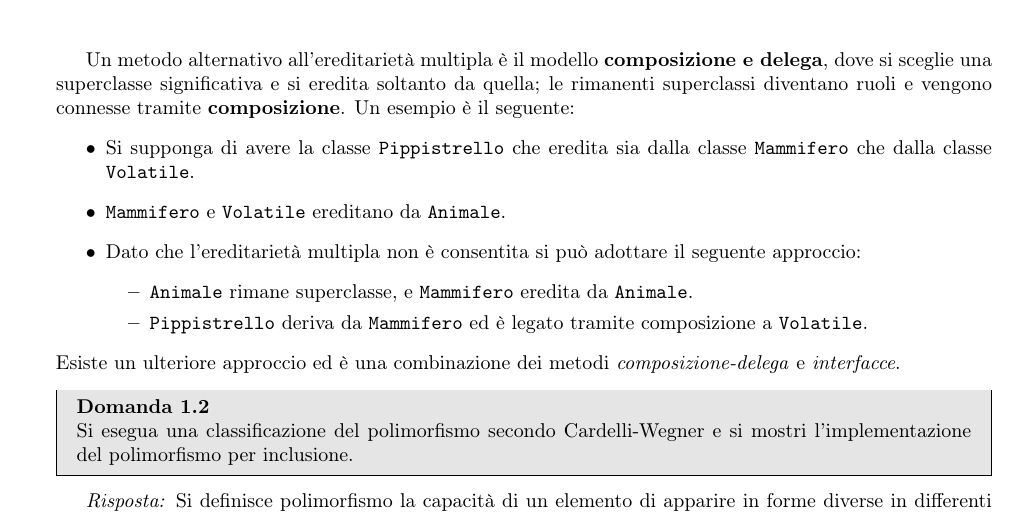
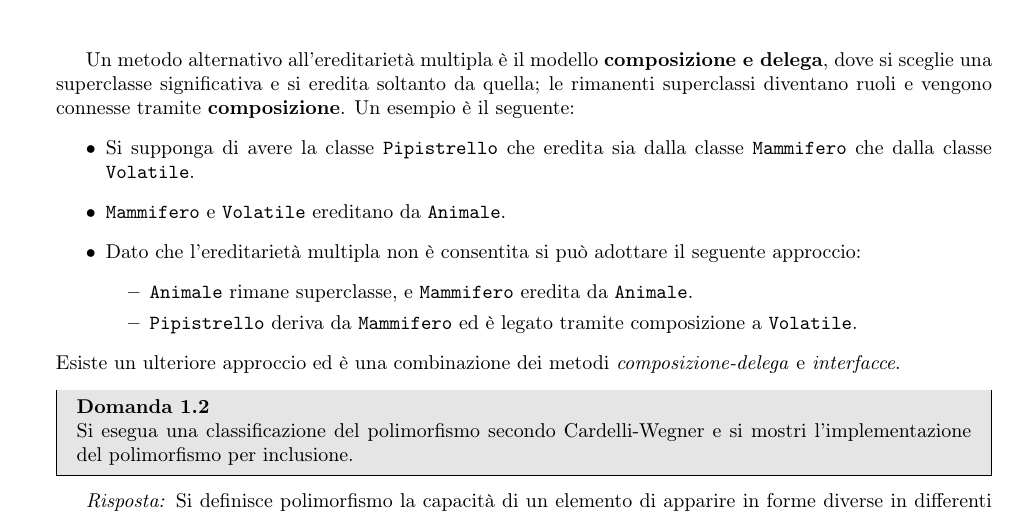
Before and after one commit to TryKatChup/IngegneriaSoftware_QA, a LaTeX paper (ingegneriaSoftwareQA.tex, which reads modulo1.tex): part of page 4 of 30, cut so that both start at the same text. Compiled offline with pdfLaTeX.

Commit message:
Fixed typo

```diff
--- a/modulo1.tex
+++ b/modulo1.tex
@@ -55,12 +55,12 @@ class Seaplane implements flyable, swimmable {
 Un metodo alternativo all'ereditarietà multipla è il modello \textbf{composizione e delega}, dove si sceglie una superclasse significativa e si eredita soltanto da quella; le rimanenti superclassi diventano ruoli e vengono connesse tramite \textbf{composizione}.
 Un esempio è il seguente:
 \begin{itemize}
-	\item Si supponga di avere la classe \texttt{Pippistrello} che eredita sia dalla classe \texttt{Mammifero} che dalla classe \texttt{Volatile}.
+	\item Si supponga di avere la classe \texttt{Pipistrello} che eredita sia dalla classe \texttt{Mammifero} che dalla classe \texttt{Volatile}.
 	\item \texttt{Mammifero} e \texttt{Volatile} ereditano da \texttt{Animale}.
 	\item Dato che l'ereditarietà multipla non è consentita si può adottare il seguente approccio:
 	\begin{itemize}
 		\item \texttt{Animale} rimane superclasse, e \texttt{Mammifero} eredita da \texttt{Animale}.
-		\item \texttt{Pippistrello} deriva da \texttt{Mammifero} ed è legato tramite composizione a \texttt{Volatile}.
+		\item \texttt{Pipistrello} deriva da \texttt{Mammifero} ed è legato tramite composizione a \texttt{Volatile}.
 	\end{itemize}
 \end{itemize}
 Esiste un ulteriore approccio ed è una combinazione dei metodi \textit{composizione-delega} e \textit{interfacce}.
```
Also changed, not shown: ingegneriaSoftwareQA.pdf.
